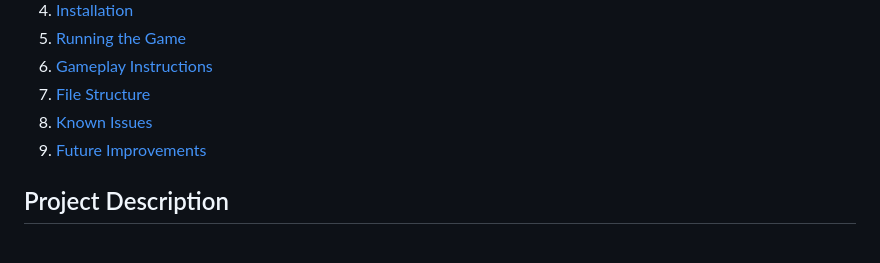
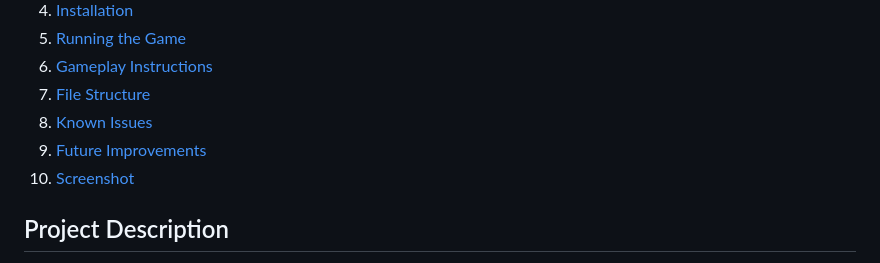
Before and after one commit to revant-kumar/P-Revant-Kumar-21BCE0310, a Markdown page: README.md, the part around the change printed below. Drawn GitHub-style.

Commit message:
Added Screenshot

```diff
--- a/README.md
+++ b/README.md
@@ -12,6 +12,7 @@ This project is a two-player online chess-like game with custom rules. The game
 7. [File Structure](#file-structure)
 8. [Known Issues](#known-issues)
 9. [Future Improvements](#future-improvements)
+10. [Screenshot](#screenshot)
 
 ## Project Description
 
```
Also changed, not shown: other parts of README.md (+3 -0 lines).
